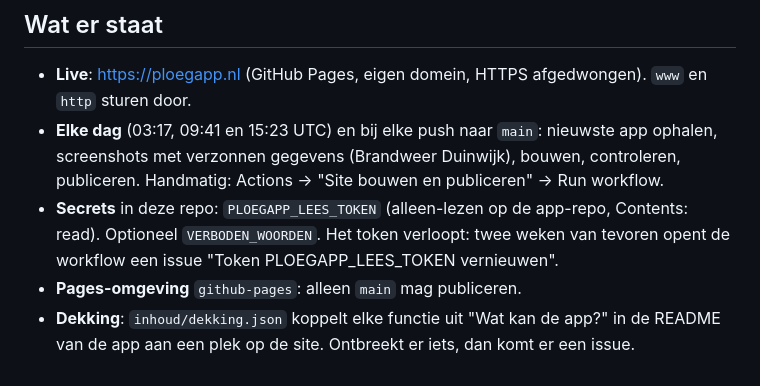
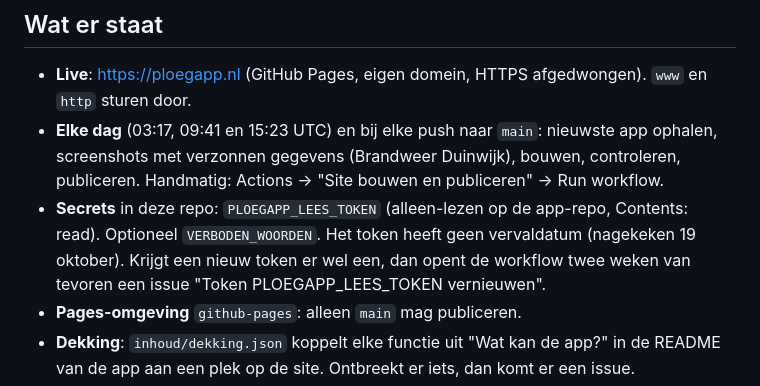
Before and after one commit to SvenKortekaas/ploegapp-website, a Markdown page: docs/STATUS.md, the part around the change. GitHub-like rendering.

Commit message:
Stand van zaken: het token heeft geen vervaldatum
Co-Authored-By: Claude Opus 5.5 <noreply@anthropic.com>

```diff
--- a/docs/STATUS.md
+++ b/docs/STATUS.md
@@ -10,8 +10,9 @@ Overdracht voor wie (mens of Claude) verder werkt aan ploegapp.nl. Lees eerst `C
   verzonnen gegevens (Brandweer Duinwijk), bouwen, controleren, publiceren. Handmatig: Actions →
   "Site bouwen en publiceren" → Run workflow.
 - **Secrets** in deze repo: `PLOEGAPP_LEES_TOKEN` (alleen-lezen op de app-repo, Contents: read).
-  Optioneel `VERBODEN_WOORDEN`. Het token verloopt: twee weken van tevoren opent de workflow een issue
-  "Token PLOEGAPP_LEES_TOKEN vernieuwen".
+  Optioneel `VERBODEN_WOORDEN`. Het token heeft geen vervaldatum (nagekeken 19 oktober). Krijgt een
+  nieuw token er wel een, dan opent de workflow twee weken van tevoren een issue "Token
+  PLOEGAPP_LEES_TOKEN vernieuwen".
 - **Pages-omgeving** `github-pages`: alleen `main` mag publiceren.
 - **Dekking**: `inhoud/dekking.json` koppelt elke functie uit "Wat kan de app?" in de README van de
   app aan een plek op de site. Ontbreekt er iets, dan komt er een issue.
```
